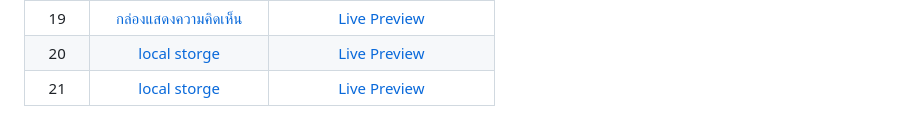
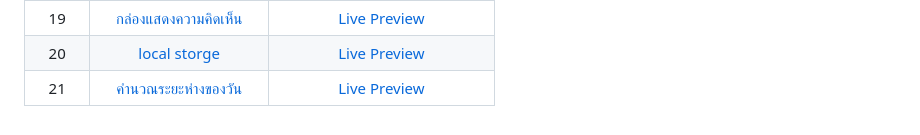
Before and after one commit to cheevash/javascript-Project, a Markdown page: README.md, the part around the change. GitHub-like rendering.

```diff
--- a/README.md
+++ b/README.md
@@ -24,4 +24,4 @@
 |   18  | [จัดรูปแบบตัวเลขในเว็บไซต์](https://github.com/cheevash/javascript-Project/tree/main/WorkShop%2018%20%E0%B8%88%E0%B8%B1%E0%B8%94%E0%B8%A3%E0%B8%B9%E0%B8%9B%E0%B9%81%E0%B8%9A%E0%B8%9A%E0%B8%95%E0%B8%B1%E0%B8%A7%E0%B9%80%E0%B8%A5%E0%B8%82%E0%B9%83%E0%B8%99%E0%B9%80%E0%B8%A7%E0%B9%87%E0%B8%9A%E0%B9%84%E0%B8%8B%E0%B8%95%E0%B9%8C%20(Intl))|[Live Preview](https://66d0386659fbfdcee8c01969--steady-dolphin-f6fc5f.netlify.app/)|
 |   19  | [กล่องแสดงความคิดเห็น](https://github.com/cheevash/javascript-Project/tree/main/19%20%E0%B8%81%E0%B8%A5%E0%B9%88%E0%B8%AD%E0%B8%87%E0%B9%81%E0%B8%AA%E0%B8%94%E0%B8%87%E0%B8%84%E0%B8%A7%E0%B8%B2%E0%B8%A1%E0%B8%84%E0%B8%B4%E0%B8%94%E0%B9%80%E0%B8%AB%E0%B9%87%E0%B8%99)|[Live Preview](https://66d6dafd93eedbf88981b64d--extraordinary-scone-6a2366.netlify.app/)|
 |   20  | [local storge](https://github.com/cheevash/javascript-Project/tree/main/Workshop%2020%20local%20storge)|[Live Preview](https://66d6dada176d69fd7a411736--unique-lebkuchen-b01aa8.netlify.app/)|
-|   21  | [local storge](https://github.com/cheevash/javascript-Project/tree/main/Workshop%2021%20%E0%B8%84%E0%B8%B3%E0%B8%99%E0%B8%A7%E0%B8%93%E0%B8%A3%E0%B8%B0%E0%B8%A2%E0%B8%B0%E0%B8%AB%E0%B9%88%E0%B8%B2%E0%B8%87%E0%B8%82%E0%B8%AD%E0%B8%87%E0%B8%A7%E0%B8%B1%E0%B8%99)|[Live Preview](https://66d7b92861a09effdc640e7c--playful-raindrop-2d74a7.netlify.app/)|
+|   21  | [คำนวณระยะห่างของวัน](https://github.com/cheevash/javascript-Project/tree/main/Workshop%2021%20%E0%B8%84%E0%B8%B3%E0%B8%99%E0%B8%A7%E0%B8%93%E0%B8%A3%E0%B8%B0%E0%B8%A2%E0%B8%B0%E0%B8%AB%E0%B9%88%E0%B8%B2%E0%B8%87%E0%B8%82%E0%B8%AD%E0%B8%87%E0%B8%A7%E0%B8%B1%E0%B8%99)|[Live Preview](https://66d7b92861a09effdc640e7c--playful-raindrop-2d74a7.netlify.app/)|
```
